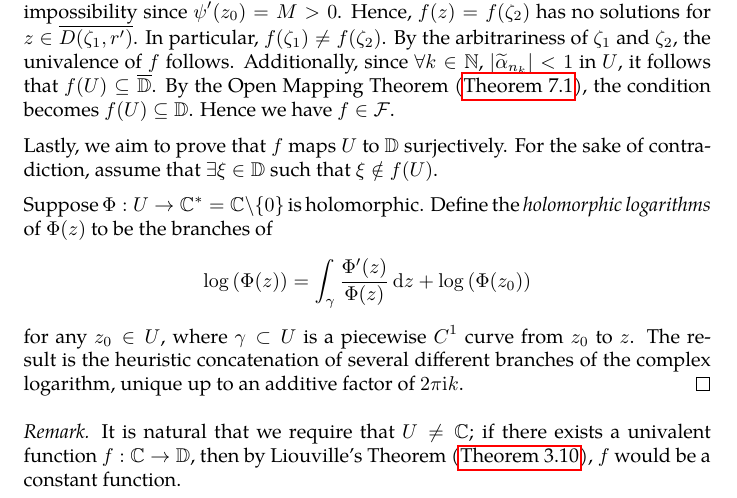
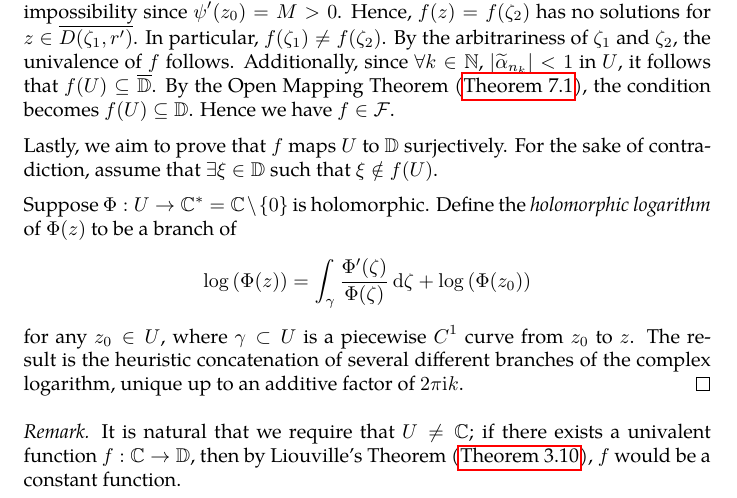
Before and after one commit to slipperking/complex-analysis-latex, a LaTeX document (main.tex): part of page 138 of 147, cut so that both start at the same text. Compiled offline with pdfLaTeX.

Commit message:
overleaf_to_git (Tue Aug  5 23:29:00 2025 -0700): update main.tex from r19100 to r19104

```diff
--- a/main.tex
+++ b/main.tex
@@ -3205,7 +3205,7 @@ The Riemann Mapping Theorem is one of the most profound results in complex analy
 
     Lastly, we aim to prove that \(f\) maps \(U\) to \(\mathbb{D}\) surjectively. For the sake of contradiction, assume that \(\exists\xi\in\mathbb{D}\) such that \(\xi\notin f(U)\).
 
-    Suppose \(\Phi:U\to\mathbb{C}^*=\mathbb{C}\setminus\qty{0}\) is holomorphic. Define the \textit{holomorphic logarithms} of \(\Phi(z)\) to be the branches of \[\log\qty(\Phi(z))=\int_{\gamma}\frac{\Phi'(z)}{\Phi(z)}\ddz+\log\qty(\Phi\qty(z_0))\] for any \(z_0\in U\), where \(\gamma\subset U\) is a piecewise \(C^1\) curve from \(z_0\) to \(z\). The result is the heuristic concatenation of several different branches of the complex logarithm, unique up to an additive factor of \(2\pi\ii k\).
+    Suppose \(\Phi:U\to\mathbb{C}^*=\mathbb{C}\setminus\qty{0}\) is holomorphic. Define the \textit{holomorphic logarithm} of \(\Phi(z)\) to be a branch of \[\log\qty(\Phi(z))=\int_{\gamma}\frac{\Phi'(\zeta)}{\Phi(\zeta)}\ddzeta+\log\qty(\Phi\qty(z_0))\] for any \(z_0\in U\), where \(\gamma\subset U\) is a piecewise \(C^1\) curve from \(z_0\) to \(z\). The result is the heuristic concatenation of several different branches of the complex logarithm, unique up to an additive factor of \(2\pi\ii k\).
 \end{proof}
 \begin{remark}
     It is natural that we require that \(U\neq\mathbb{C}\); if there exists a univalent function \(f:\mathbb{C}\to\mathbb{D}\), then by Liouville's Theorem (\autoref{thm:liouville}), \(f\) would be a constant function.
```
